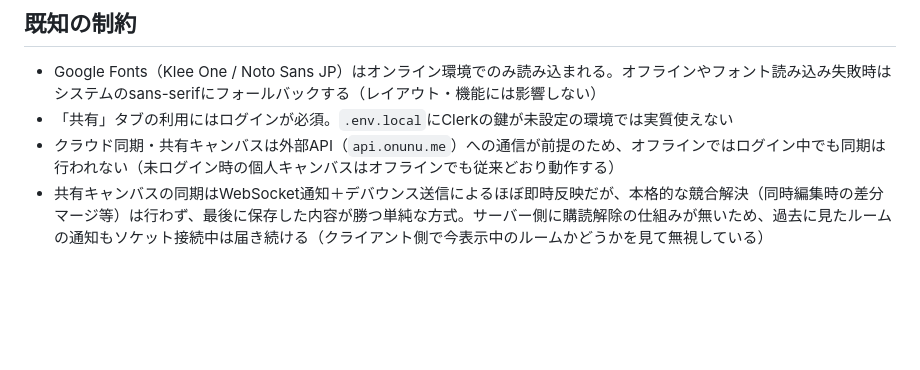
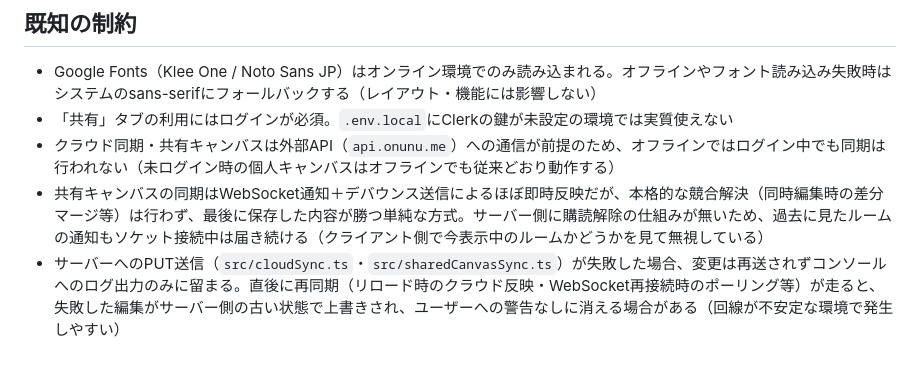
Before and after one commit to xxxxholica/enso, a Markdown page: README.md, the part around the change. GitHub-like rendering; blank space fills up the shorter version.

Commit message:
READMEの既知の制約に同期失敗時の挙動を追記
コード監査で見つかった、cloudSync.ts/sharedCanvasSync.tsの
push失敗が再送されず後続の再同期で上書きされうる問題を記録しておく
(挙動変更を伴う修正のため今回は対応を見送り)。

Co-Authored-By: Claude Sonnet 5 <noreply@anthropic.com>

```diff
--- a/README.md
+++ b/README.md
@@ -143,3 +143,4 @@ npm run test      # vitest（フェード計算・当たり判定・同期ロジ
 - 「共有」タブの利用にはログインが必須。`.env.local`にClerkの鍵が未設定の環境では実質使えない
 - クラウド同期・共有キャンバスは外部API（`api.onunu.me`）への通信が前提のため、オフラインではログイン中でも同期は行われない（未ログイン時の個人キャンバスはオフラインでも従来どおり動作する）
 - 共有キャンバスの同期はWebSocket通知＋デバウンス送信によるほぼ即時反映だが、本格的な競合解決（同時編集時の差分マージ等）は行わず、最後に保存した内容が勝つ単純な方式。サーバー側に購読解除の仕組みが無いため、過去に見たルームの通知もソケット接続中は届き続ける（クライアント側で今表示中のルームかどうかを見て無視している）
+- サーバーへのPUT送信（`src/cloudSync.ts`・`src/sharedCanvasSync.ts`）が失敗した場合、変更は再送されずコンソールへのログ出力のみに留まる。直後に再同期（リロード時のクラウド反映・WebSocket再接続時のポーリング等）が走ると、失敗した編集がサーバー側の古い状態で上書きされ、ユーザーへの警告なしに消える場合がある（回線が不安定な環境で発生しやすい）
```
